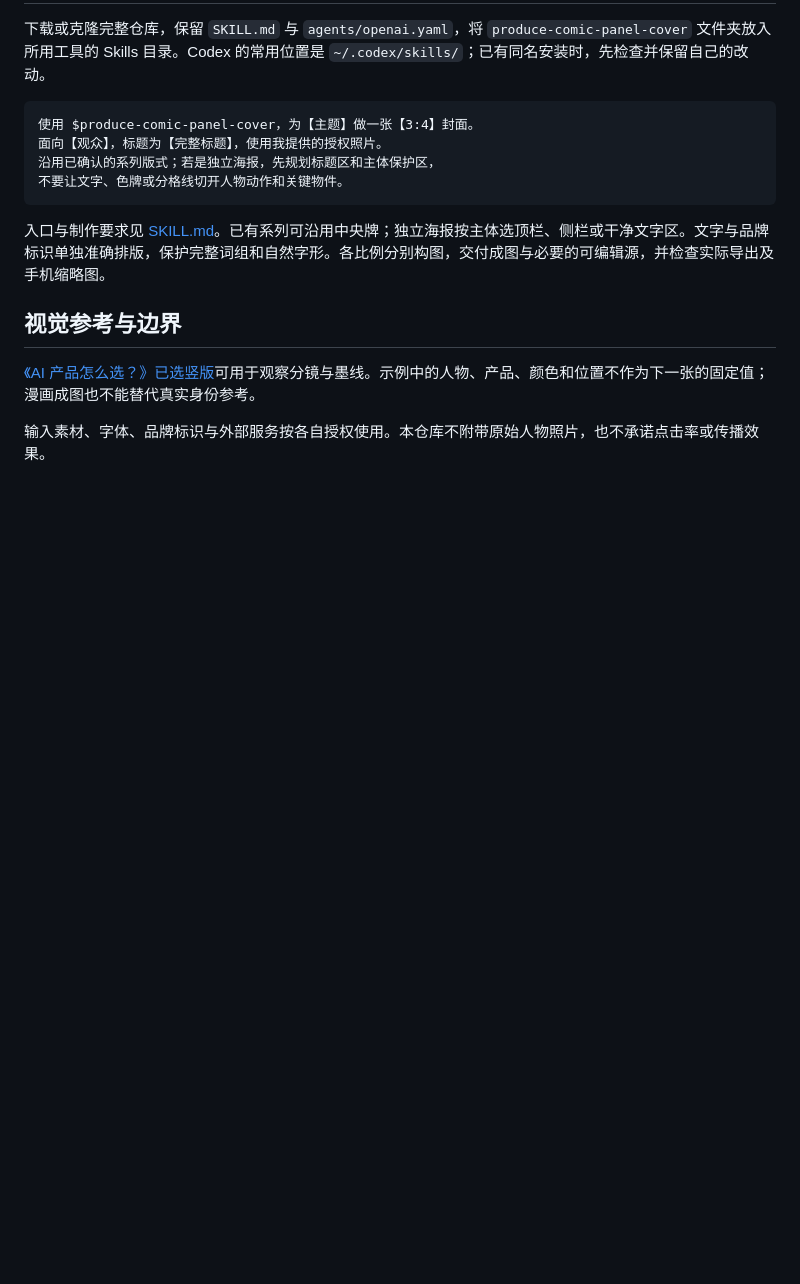
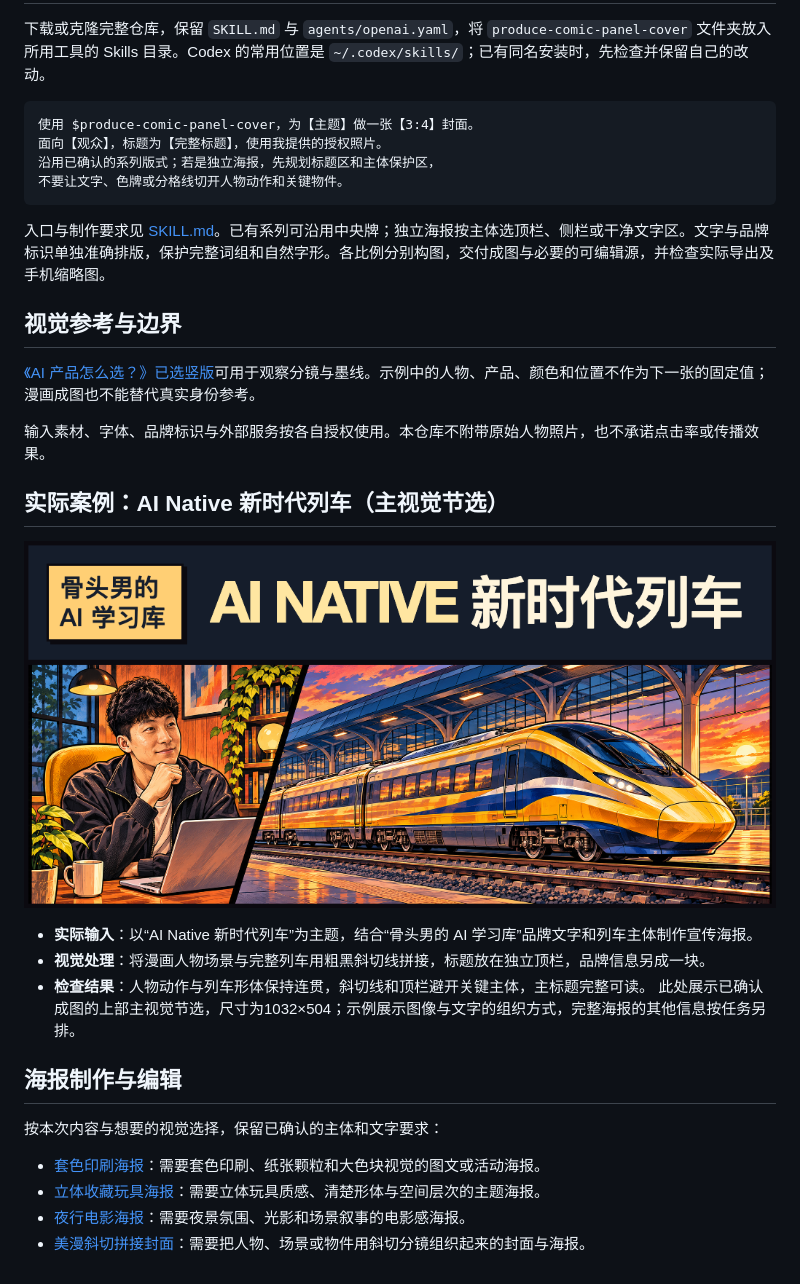
Before and after one commit to xupengli406-del/produce-comic-panel-cover, a Markdown page: README.md, the part around the change. Rendered like a GitHub page; pictures changed too: examples/poster-hero.png (added); blank space fills up the shorter version.

Commit message:
Add real poster case and four-style selection

```diff
--- a/README.md
+++ b/README.md
@@ -24,3 +24,20 @@
 [《AI 产品怎么选？》已选竖版](https://github.com/xupengli406-del/edit-multi-person-interview-video/blob/main/examples/ai-products/cover-3x4.png)可用于观察分镜与墨线。示例中的人物、产品、颜色和位置不作为下一张的固定值；漫画成图也不能替代真实身份参考。
 
 输入素材、字体、品牌标识与外部服务按各自授权使用。本仓库不附带原始人物照片，也不承诺点击率或传播效果。
+
+## 实际案例：AI Native 新时代列车（主视觉节选）
+
+![AI Native 新时代列车主视觉节选](examples/poster-hero.png)
+
+- **实际输入**：以“AI Native 新时代列车”为主题，结合“骨头男的 AI 学习库”品牌文字和列车主体制作宣传海报。
+- **视觉处理**：将漫画人物场景与完整列车用粗黑斜切线拼接，标题放在独立顶栏，品牌信息另成一块。
+- **检查结果**：人物动作与列车形体保持连贯，斜切线和顶栏避开关键主体，主标题完整可读。 此处展示已确认成图的上部主视觉节选，尺寸为1032×504；示例展示图像与文字的组织方式，完整海报的其他信息按任务另排。
+
+## 海报制作与编辑
+
+按本次内容与想要的视觉选择，保留已确认的主体和文字要求：
+
+- [套色印刷海报](https://github.com/xupengli406-del/produce-screenprint-poster)：需要套色印刷、纸张颗粒和大色块视觉的图文或活动海报。
+- [立体收藏玩具海报](https://github.com/xupengli406-del/produce-collectible-toy-poster)：需要立体玩具质感、清楚形体与空间层次的主题海报。
+- [夜行电影海报](https://github.com/xupengli406-del/produce-night-cinema-poster)：需要夜景氛围、光影和场景叙事的电影感海报。
+- [美漫斜切拼接封面](https://github.com/xupengli406-del/produce-comic-panel-cover)：需要把人物、场景或物件用斜切分镜组织起来的封面与海报。
```
